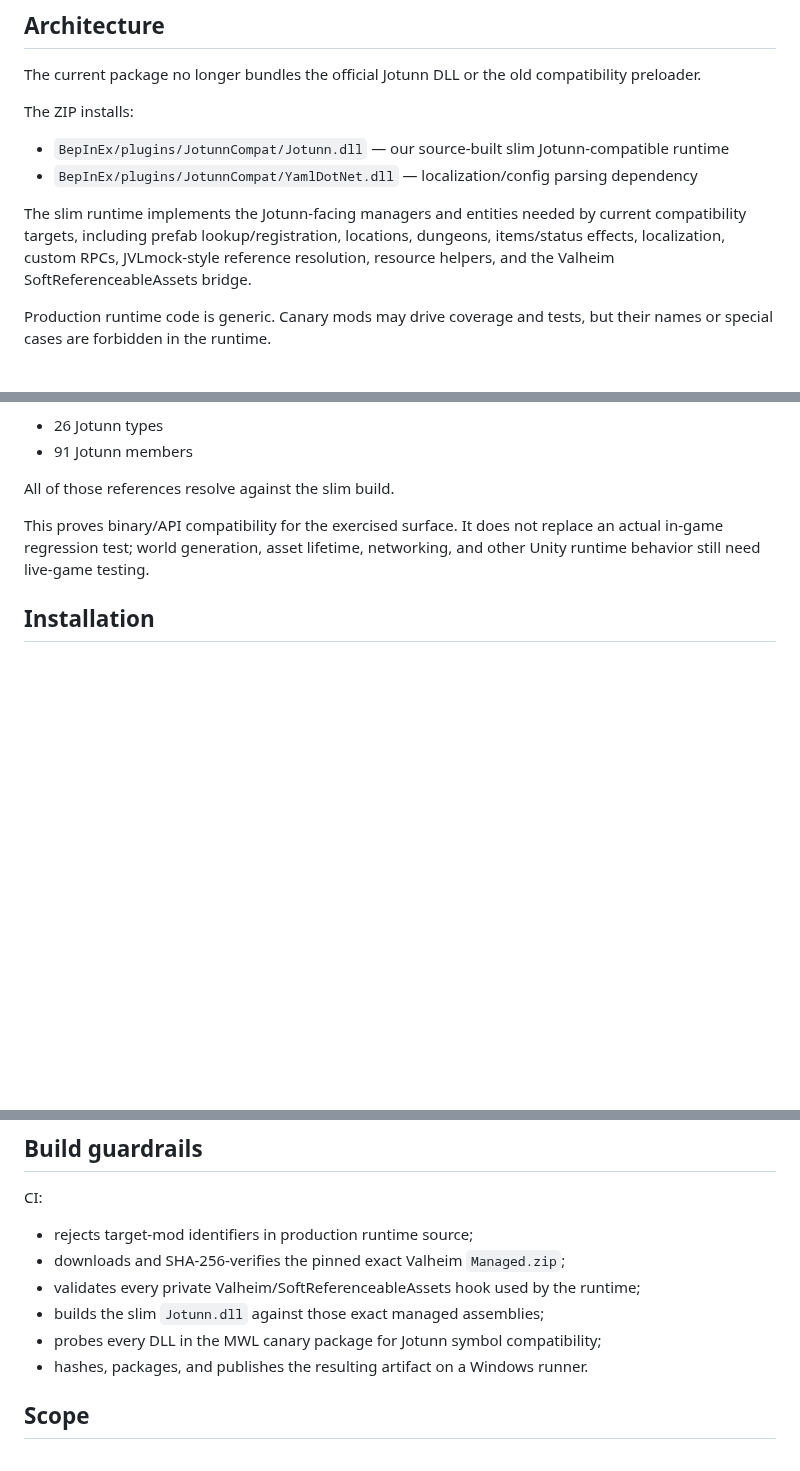
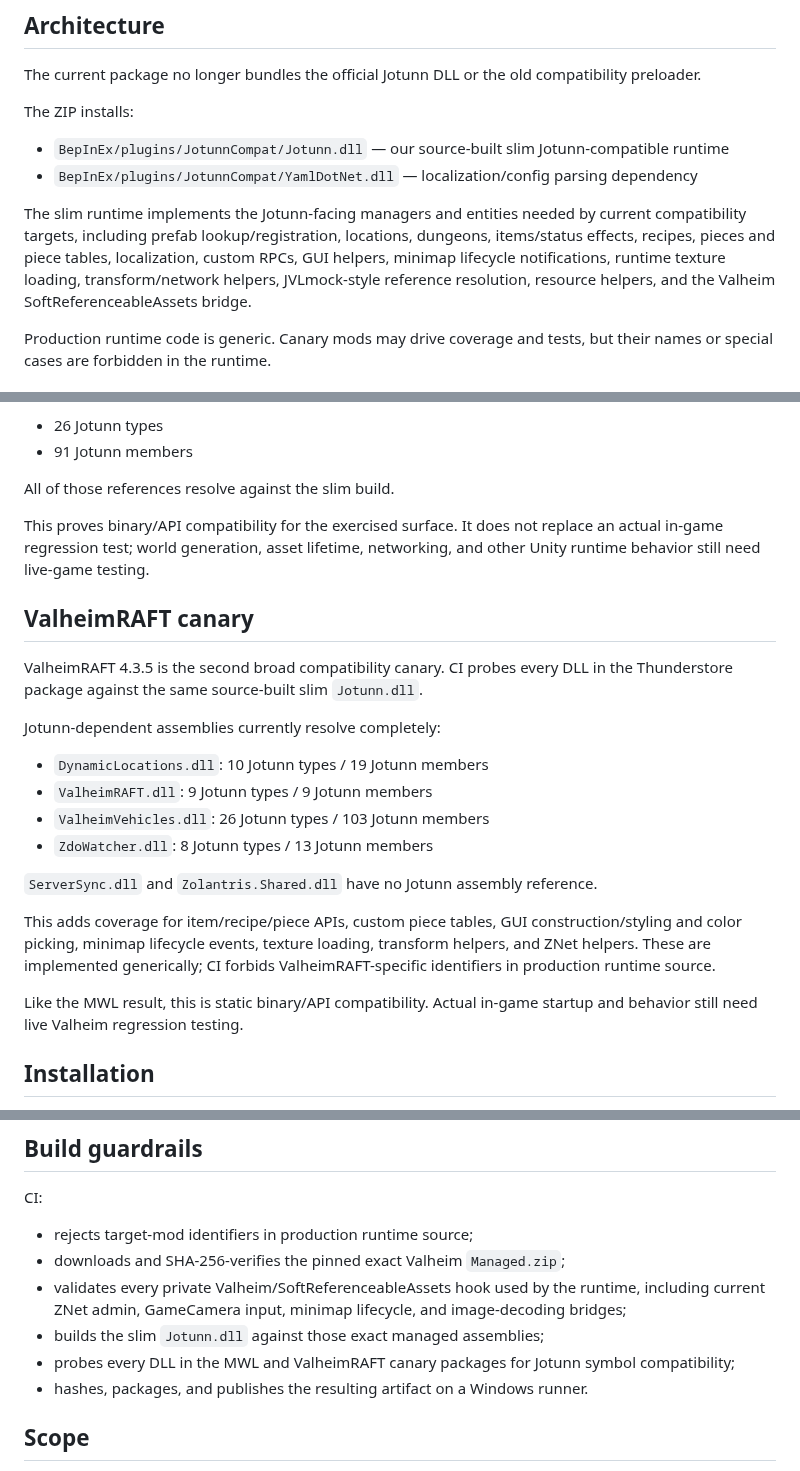
Before and after one commit to polskiftw/gpages, a Markdown page: valheim-jotunn-compat/README.md, 3 parts joined by grey strips. Rendered like a GitHub page; blank space fills up the shorter version.

Commit message:
Document expanded ValheimRAFT API coverage

```diff
--- a/valheim-jotunn-compat/README.md
+++ b/valheim-jotunn-compat/README.md
@@ -22,7 +22,7 @@ The ZIP installs:
 - `BepInEx/plugins/JotunnCompat/Jotunn.dll` — our source-built slim Jotunn-compatible runtime
 - `BepInEx/plugins/JotunnCompat/YamlDotNet.dll` — localization/config parsing dependency
 
-The slim runtime implements the Jotunn-facing managers and entities needed by current compatibility targets, including prefab lookup/registration, locations, dungeons, items/status effects, localization, custom RPCs, JVLmock-style reference resolution, resource helpers, and the Valheim SoftReferenceableAssets bridge.
+The slim runtime implements the Jotunn-facing managers and entities needed by current compatibility targets, including prefab lookup/registration, locations, dungeons, items/status effects, recipes, pieces and piece tables, localization, custom RPCs, GUI helpers, minimap lifecycle notifications, runtime texture loading, transform/network helpers, JVLmock-style reference resolution, resource helpers, and the Valheim SoftReferenceableAssets bridge.
 
 Production runtime code is generic. Canary mods may drive coverage and tests, but their names or special cases are forbidden in the runtime.
 
@@ -47,6 +47,23 @@ All of those references resolve against the slim build.
 
 This proves binary/API compatibility for the exercised surface. It does not replace an actual in-game regression test; world generation, asset lifetime, networking, and other Unity runtime behavior still need live-game testing.
 
+## ValheimRAFT canary
+
+ValheimRAFT 4.3.5 is the second broad compatibility canary. CI probes every DLL in the Thunderstore package against the same source-built slim `Jotunn.dll`.
+
+Jotunn-dependent assemblies currently resolve completely:
+
+- `DynamicLocations.dll`: 10 Jotunn types / 19 Jotunn members
+- `ValheimRAFT.dll`: 9 Jotunn types / 9 Jotunn members
+- `ValheimVehicles.dll`: 26 Jotunn types / 103 Jotunn members
+- `ZdoWatcher.dll`: 8 Jotunn types / 13 Jotunn members
+
+`ServerSync.dll` and `Zolantris.Shared.dll` have no Jotunn assembly reference.
+
+This adds coverage for item/recipe/piece APIs, custom piece tables, GUI construction/styling and color picking, minimap lifecycle events, texture loading, transform helpers, and ZNet helpers. These are implemented generically; CI forbids ValheimRAFT-specific identifiers in production runtime source.
+
+Like the MWL result, this is static binary/API compatibility. Actual in-game startup and behavior still need live Valheim regression testing.
+
 ## Installation
 
 1. Install BepInEx 5 for Valheim.
@@ -63,9 +80,9 @@ CI:
 
 - rejects target-mod identifiers in production runtime source;
 - downloads and SHA-256-verifies the pinned exact Valheim `Managed.zip`;
-- validates every private Valheim/SoftReferenceableAssets hook used by the runtime;
+- validates every private Valheim/SoftReferenceableAssets hook used by the runtime, including current ZNet admin, GameCamera input, minimap lifecycle, and image-decoding bridges;
 - builds the slim `Jotunn.dll` against those exact managed assemblies;
-- probes every DLL in the MWL canary package for Jotunn symbol compatibility;
+- probes every DLL in the MWL and ValheimRAFT canary packages for Jotunn symbol compatibility;
 - hashes, packages, and publishes the resulting artifact on a Windows runner.
 
 ## Scope
```
